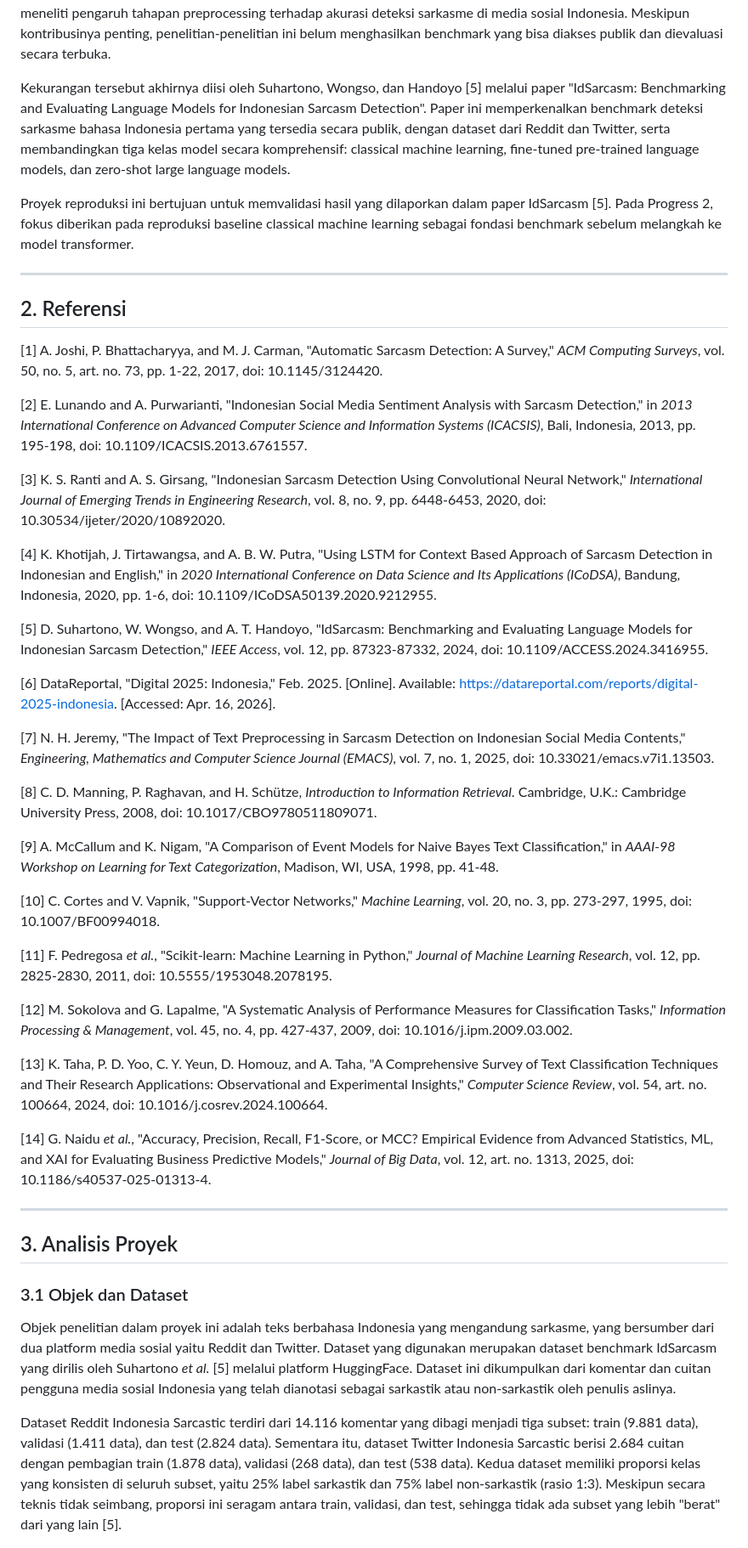
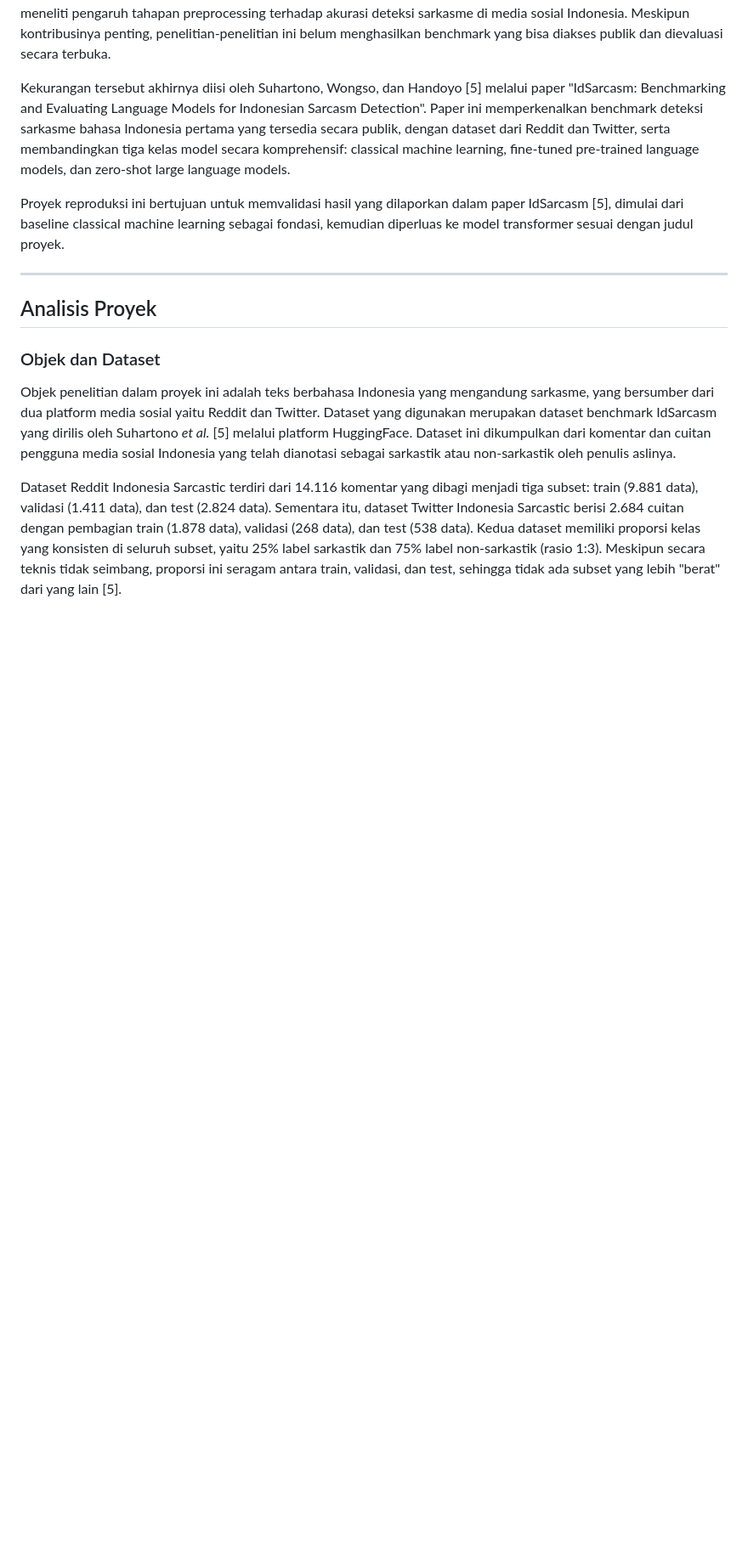
Before and after one commit to feb027/idsarcasm-reproduction, a Markdown page: docs/laporan-proyek.md, the part around one of its changes. Shown at 85% size. Drawn GitHub-style; blank space fills up the shorter version.

```diff
--- a/docs/laporan-proyek.md
+++ b/docs/laporan-proyek.md
@@ -14,45 +14,13 @@ Beberapa penelitian sebelumnya sudah mencoba mengatasi masalah ini. Lunando dan
 
 Kekurangan tersebut akhirnya diisi oleh Suhartono, Wongso, dan Handoyo [5] melalui paper "IdSarcasm: Benchmarking and Evaluating Language Models for Indonesian Sarcasm Detection". Paper ini memperkenalkan benchmark deteksi sarkasme bahasa Indonesia pertama yang tersedia secara publik, dengan dataset dari Reddit dan Twitter, serta membandingkan tiga kelas model secara komprehensif: classical machine learning, fine-tuned pre-trained language models, dan zero-shot large language models.
 
-Proyek reproduksi ini bertujuan untuk memvalidasi hasil yang dilaporkan dalam paper IdSarcasm [5]. Pada Progress 2, fokus diberikan pada reproduksi baseline classical machine learning sebagai fondasi benchmark sebelum melangkah ke model transformer.
+Proyek reproduksi ini bertujuan untuk memvalidasi hasil yang dilaporkan dalam paper IdSarcasm [5], dimulai dari baseline classical machine learning sebagai fondasi, kemudian diperluas ke model transformer sesuai dengan judul proyek.
 
 ---
 
-## 2. Referensi
+## Analisis Proyek
 
-[1] A. Joshi, P. Bhattacharyya, and M. J. Carman, "Automatic Sarcasm Detection: A Survey," *ACM Computing Surveys*, vol. 50, no. 5, art. no. 73, pp. 1-22, 2017, doi: 10.1145/3124420.
-
-[2] E. Lunando and A. Purwarianti, "Indonesian Social Media Sentiment Analysis with Sarcasm Detection," in *2013 International Conference on Advanced Computer Science and Information Systems (ICACSIS)*, Bali, Indonesia, 2013, pp. 195-198, doi: 10.1109/ICACSIS.2013.6761557.
-
-[3] K. S. Ranti and A. S. Girsang, "Indonesian Sarcasm Detection Using Convolutional Neural Network," *International Journal of Emerging Trends in Engineering Research*, vol. 8, no. 9, pp. 6448-6453, 2020, doi: 10.30534/ijeter/2020/10892020.
-
-[4] K. Khotijah, J. Tirtawangsa, and A. B. W. Putra, "Using LSTM for Context Based Approach of Sarcasm Detection in Indonesian and English," in *2020 International Conference on Data Science and Its Applications (ICoDSA)*, Bandung, Indonesia, 2020, pp. 1-6, doi: 10.1109/ICoDSA50139.2020.9212955.
-
-[5] D. Suhartono, W. Wongso, and A. T. Handoyo, "IdSarcasm: Benchmarking and Evaluating Language Models for Indonesian Sarcasm Detection," *IEEE Access*, vol. 12, pp. 87323-87332, 2024, doi: 10.1109/ACCESS.2024.3416955.
-
-[6] DataReportal, "Digital 2025: Indonesia," Feb. 2025. [Online]. Available: https://datareportal.com/reports/digital-2025-indonesia. [Accessed: Apr. 16, 2026].
-
-[7] N. H. Jeremy, "The Impact of Text Preprocessing in Sarcasm Detection on Indonesian Social Media Contents," *Engineering, Mathematics and Computer Science Journal (EMACS)*, vol. 7, no. 1, 2025, doi: 10.33021/emacs.v7i1.13503.
-
-[8] C. D. Manning, P. Raghavan, and H. Schütze, *Introduction to Information Retrieval*. Cambridge, U.K.: Cambridge University Press, 2008, doi: 10.1017/CBO9780511809071.
-
-[9] A. McCallum and K. Nigam, "A Comparison of Event Models for Naive Bayes Text Classification," in *AAAI-98 Workshop on Learning for Text Categorization*, Madison, WI, USA, 1998, pp. 41-48.
-
-[10] C. Cortes and V. Vapnik, "Support-Vector Networks," *Machine Learning*, vol. 20, no. 3, pp. 273-297, 1995, doi: 10.1007/BF00994018.
-
-[11] F. Pedregosa *et al.*, "Scikit-learn: Machine Learning in Python," *Journal of Machine Learning Research*, vol. 12, pp. 2825-2830, 2011, doi: 10.5555/1953048.2078195.
-
-[12] M. Sokolova and G. Lapalme, "A Systematic Analysis of Performance Measures for Classification Tasks," *Information Processing & Management*, vol. 45, no. 4, pp. 427-437, 2009, doi: 10.1016/j.ipm.2009.03.002.
-
-[13] K. Taha, P. D. Yoo, C. Y. Yeun, D. Homouz, and A. Taha, "A Comprehensive Survey of Text Classification Techniques and Their Research Applications: Observational and Experimental Insights," *Computer Science Review*, vol. 54, art. no. 100664, 2024, doi: 10.1016/j.cosrev.2024.100664.
-
-[14] G. Naidu *et al.*, "Accuracy, Precision, Recall, F1-Score, or MCC? Empirical Evidence from Advanced Statistics, ML, and XAI for Evaluating Business Predictive Models," *Journal of Big Data*, vol. 12, art. no. 1313, 2025, doi: 10.1186/s40537-025-01313-4.
-
----
-
-## 3. Analisis Proyek
-
-### 3.1 Objek dan Dataset
+### Objek dan Dataset
 
 Objek penelitian dalam proyek ini adalah teks berbahasa Indonesia yang mengandung sarkasme, yang bersumber dari dua platform media sosial yaitu Reddit dan Twitter. Dataset yang digunakan merupakan dataset benchmark IdSarcasm yang dirilis oleh Suhartono *et al.* [5] melalui platform HuggingFace. Dataset ini dikumpulkan dari komentar dan cuitan pengguna media sosial Indonesia yang telah dianotasi sebagai sarkastik atau non-sarkastik oleh penulis aslinya.
 
```
Also changed, not shown: other parts of docs/laporan-proyek.md (+79 -9 lines).
